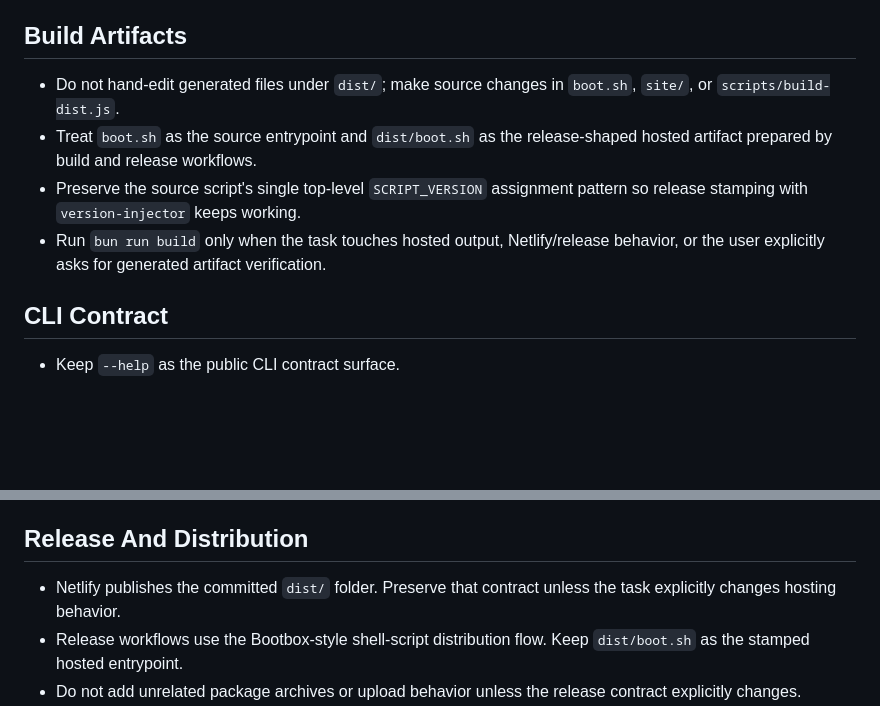
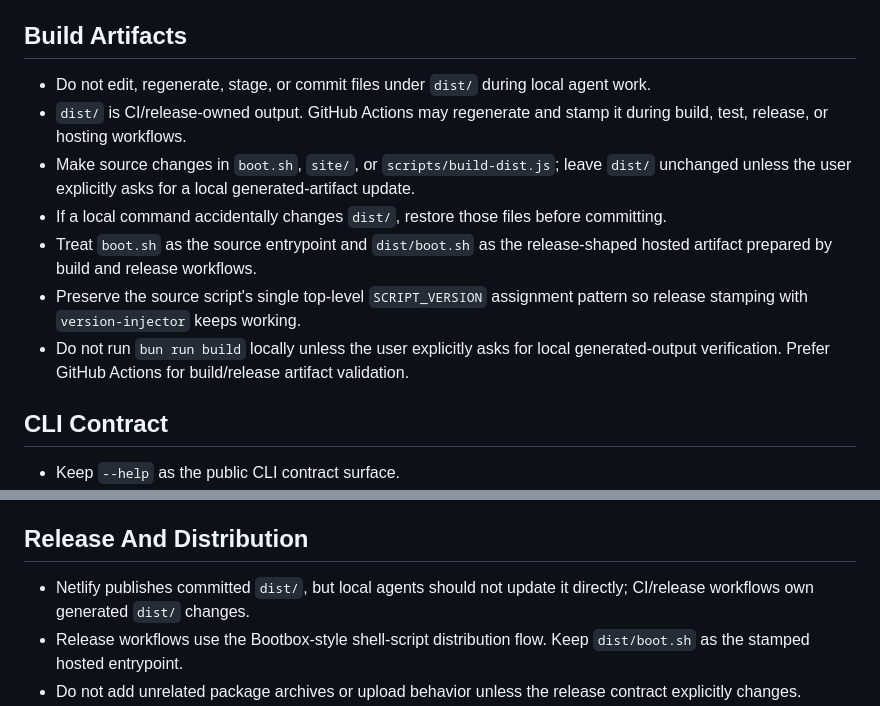
Before and after one commit to tanaabased/agentbox, a Markdown page: AGENTS.md, 2 parts joined by grey strips. Drawn GitHub-style; blank space fills up the shorter version.

Commit message:
#2: update agents.md guidance to better guard dist building during dev

```diff
--- a/AGENTS.md
+++ b/AGENTS.md
@@ -25,14 +25,18 @@ explicitly asked.
 
 ## Build Artifacts
 
-- Do not hand-edit generated files under `dist/`; make source changes in `boot.sh`, `site/`, or
-  `scripts/build-dist.js`.
+- Do not edit, regenerate, stage, or commit files under `dist/` during local agent work.
+- `dist/` is CI/release-owned output. GitHub Actions may regenerate and stamp it during build,
+  test, release, or hosting workflows.
+- Make source changes in `boot.sh`, `site/`, or `scripts/build-dist.js`; leave `dist/` unchanged
+  unless the user explicitly asks for a local generated-artifact update.
+- If a local command accidentally changes `dist/`, restore those files before committing.
 - Treat `boot.sh` as the source entrypoint and `dist/boot.sh` as the release-shaped hosted artifact
   prepared by build and release workflows.
 - Preserve the source script's single top-level `SCRIPT_VERSION` assignment pattern so release
   stamping with `version-injector` keeps working.
-- Run `bun run build` only when the task touches hosted output, Netlify/release behavior, or the
-  user explicitly asks for generated artifact verification.
+- Do not run `bun run build` locally unless the user explicitly asks for local generated-output
+  verification. Prefer GitHub Actions for build/release artifact validation.
 
 ## CLI Contract
 
@@ -86,8 +90,8 @@ explicitly asked.
 
 ## Release And Distribution
 
-- Netlify publishes the committed `dist/` folder. Preserve that contract unless the task explicitly
-  changes hosting behavior.
+- Netlify publishes committed `dist/`, but local agents should not update it directly; CI/release
+  workflows own generated `dist/` changes.
 - Release workflows use the Bootbox-style shell-script distribution flow. Keep `dist/boot.sh` as
   the stamped hosted entrypoint.
 - Do not add unrelated package archives or upload behavior unless the release contract explicitly
```
